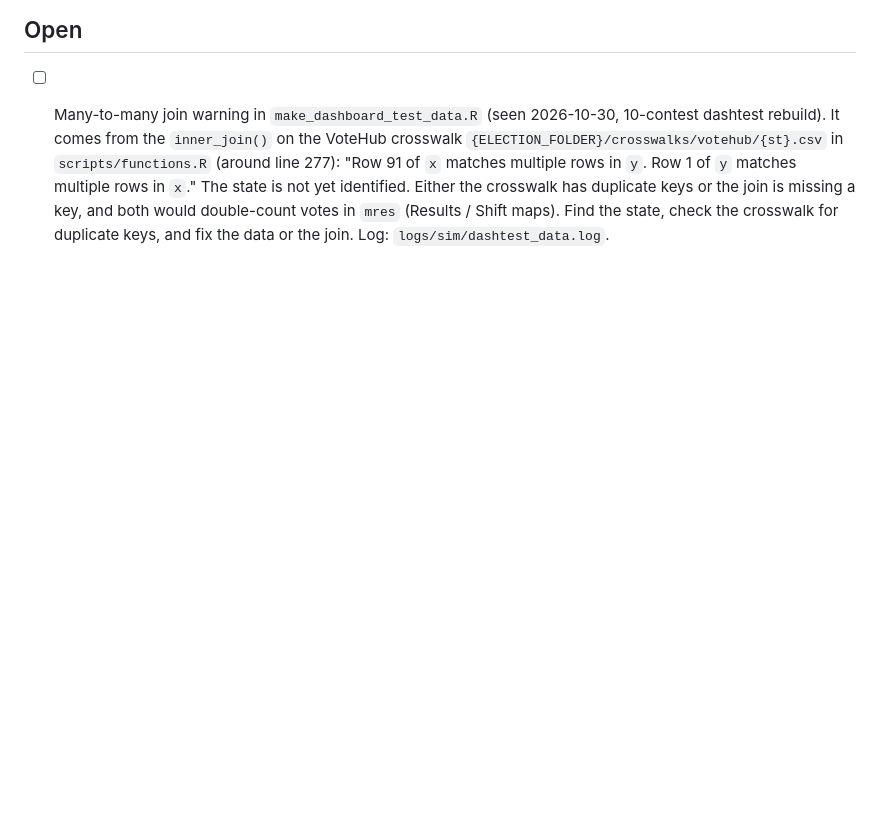
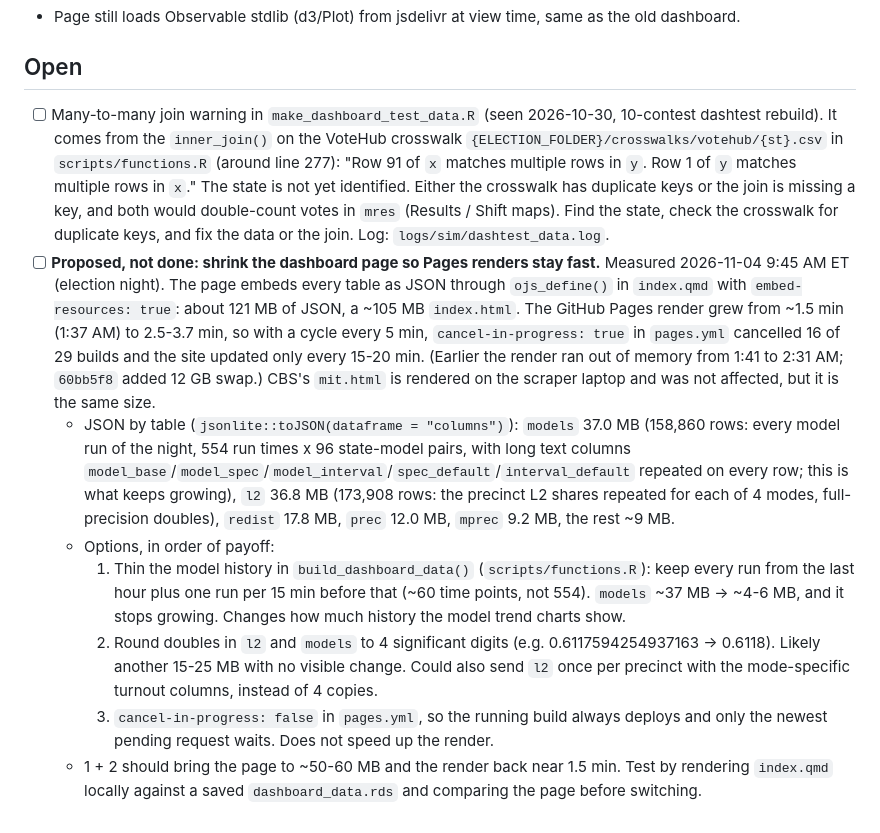
Before and after one commit to TeamStewart/cbs-enr, a Markdown page: docs/dashboard_tasks.md, the part around the change. Drawn GitHub-style; blank space fills up the shorter version.

Commit message:
Dashboard tasks: note the proposed page-size reduction (not done)
Measured 2026-11-04: ~121 MB of embedded JSON (models 37 MB and growing with
every model run, l2 37 MB), a ~105 MB page, 2.5-3.7 min Pages renders, and
16 of 29 builds cancelled by cancel-in-progress. Records the options (thin
model history, round doubles, cancel-in-progress: false) for later.

Co-Authored-By: Claude Opus 5.5 <noreply@anthropic.com>

```diff
--- a/docs/dashboard_tasks.md
+++ b/docs/dashboard_tasks.md
@@ -41,3 +41,10 @@ Decisions (agreed 2026-09-23):
 ## Open
 
 - [ ] Many-to-many join warning in `make_dashboard_test_data.R` (seen 2026-10-30, 10-contest dashtest rebuild). It comes from the `inner_join()` on the VoteHub crosswalk `{ELECTION_FOLDER}/crosswalks/votehub/{st}.csv` in `scripts/functions.R` (around line 277): "Row 91 of `x` matches multiple rows in `y`. Row 1 of `y` matches multiple rows in `x`." The state is not yet identified. Either the crosswalk has duplicate keys or the join is missing a key, and both would double-count votes in `mres` (Results / Shift maps). Find the state, check the crosswalk for duplicate keys, and fix the data or the join. Log: `logs/sim/dashtest_data.log`.
+- [ ] **Proposed, not done: shrink the dashboard page so Pages renders stay fast.** Measured 2026-11-04 9:45 AM ET (election night). The page embeds every table as JSON through `ojs_define()` in `index.qmd` with `embed-resources: true`: about 121 MB of JSON, a ~105 MB `index.html`. The GitHub Pages render grew from ~1.5 min (1:37 AM) to 2.5-3.7 min, so with a cycle every 5 min, `cancel-in-progress: true` in `pages.yml` cancelled 16 of 29 builds and the site updated only every 15-20 min. (Earlier the render ran out of memory from 1:41 to 2:31 AM; `60bb5f8` added 12 GB swap.) CBS's `mit.html` is rendered on the scraper laptop and was not affected, but it is the same size.
+  - JSON by table (`jsonlite::toJSON(dataframe = "columns")`): `models` 37.0 MB (158,860 rows: every model run of the night, 554 run times x 96 state-model pairs, with long text columns `model_base`/`model_spec`/`model_interval`/`spec_default`/`interval_default` repeated on every row; this is what keeps growing), `l2` 36.8 MB (173,908 rows: the precinct L2 shares repeated for each of 4 modes, full-precision doubles), `redist` 17.8 MB, `prec` 12.0 MB, `mprec` 9.2 MB, the rest ~9 MB.
+  - Options, in order of payoff:
+    1. Thin the model history in `build_dashboard_data()` (`scripts/functions.R`): keep every run from the last hour plus one run per 15 min before that (~60 time points, not 554). `models` ~37 MB -> ~4-6 MB, and it stops growing. Changes how much history the model trend charts show.
+    2. Round doubles in `l2` and `models` to 4 significant digits (e.g. 0.6117594254937163 -> 0.6118). Likely another 15-25 MB with no visible change. Could also send `l2` once per precinct with the mode-specific turnout columns, instead of 4 copies.
+    3. `cancel-in-progress: false` in `pages.yml`, so the running build always deploys and only the newest pending request waits. Does not speed up the render.
+  - 1 + 2 should bring the page to ~50-60 MB and the render back near 1.5 min. Test by rendering `index.qmd` locally against a saved `dashboard_data.rds` and comparing the page before switching.
```
